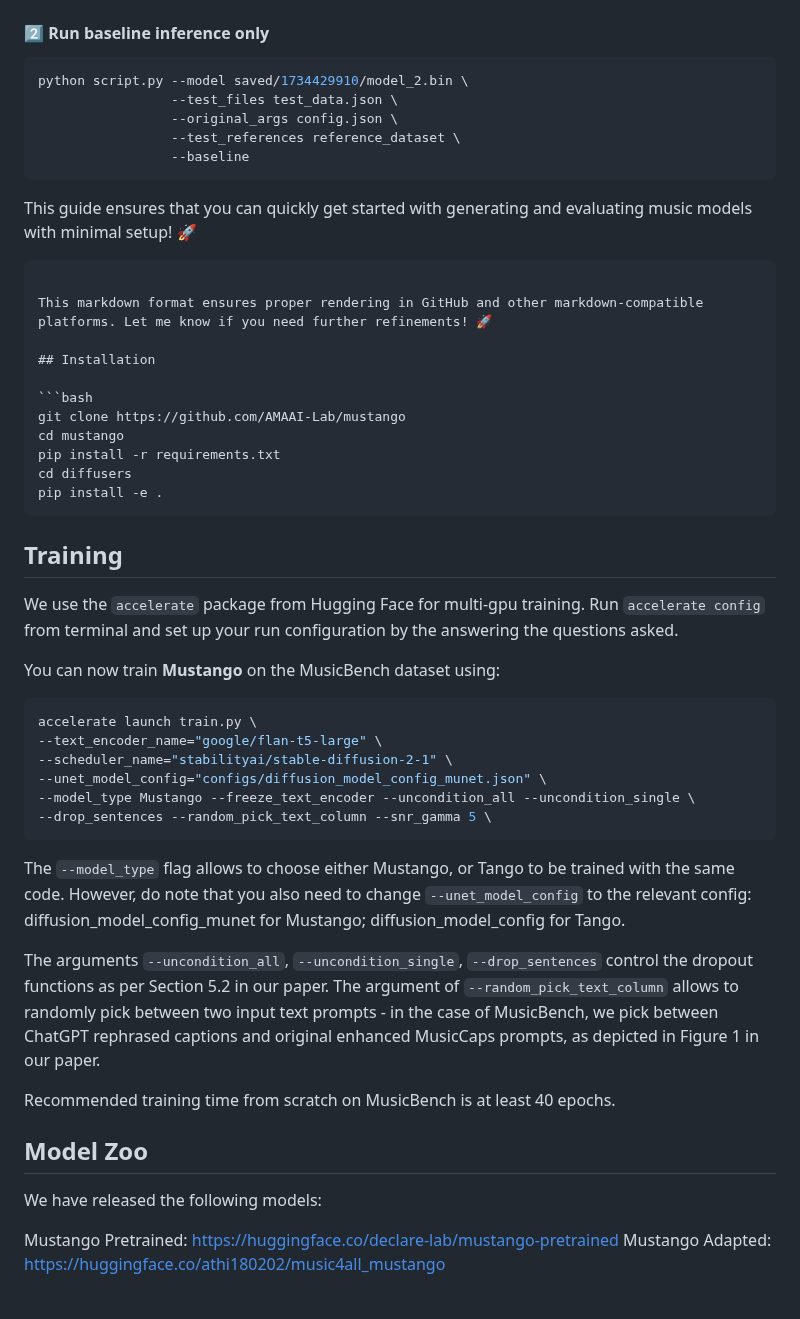
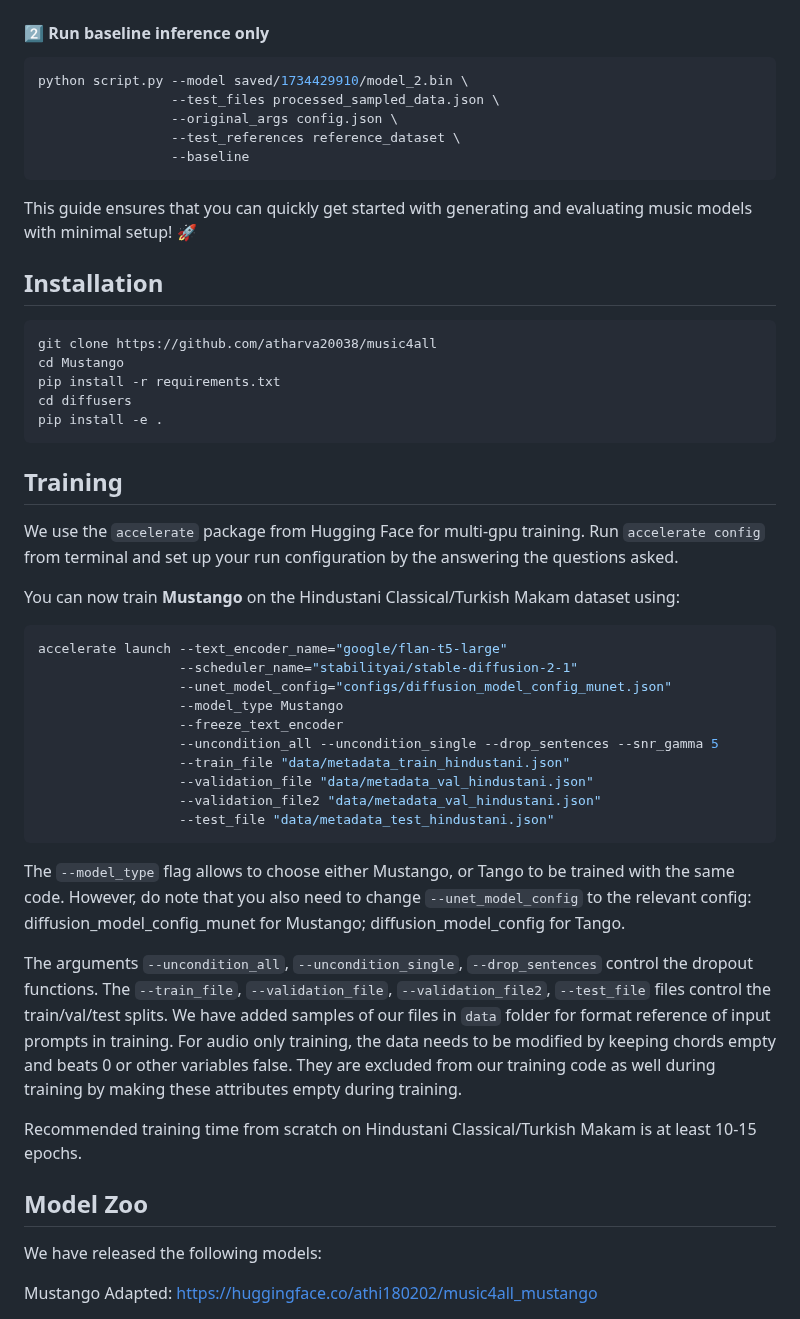
Before and after one commit to atharva20038/music4all, a Markdown page: Mustango/README.md, the part around the change. Drawn GitHub-style.

````diff
--- a/Mustango/README.md
+++ b/Mustango/README.md
@@ -40,22 +40,20 @@ python script.py --model saved/1734429910/model_2.bin \
 #### 2️⃣ Run baseline inference only
 ```sh
 python script.py --model saved/1734429910/model_2.bin \
-                 --test_files test_data.json \
+                 --test_files processed_sampled_data.json \
                  --original_args config.json \
                  --test_references reference_dataset \
                  --baseline
 ```
 
 This guide ensures that you can quickly get started with generating and evaluating music models with minimal setup! 🚀
-```
 
-This markdown format ensures proper rendering in GitHub and other markdown-compatible platforms. Let me know if you need further refinements! 🚀
 
 ## Installation
 
 ```bash
-git clone https://github.com/AMAAI-Lab/mustango
-cd mustango
+git clone https://github.com/atharva20038/music4all
+cd Mustango
 pip install -r requirements.txt
 cd diffusers
 pip install -e .
@@ -66,27 +64,30 @@ pip install -e .
 
 We use the `accelerate` package from Hugging Face for multi-gpu training. Run `accelerate config` from terminal and set up your run configuration by the answering the questions asked.
 
-You can now train **Mustango** on the MusicBench dataset using:
+You can now train **Mustango** on the Hindustani Classical/Turkish Makam dataset using:
 
 ```bash
-accelerate launch train.py \
---text_encoder_name="google/flan-t5-large" \
---scheduler_name="stabilityai/stable-diffusion-2-1" \
---unet_model_config="configs/diffusion_model_config_munet.json" \
---model_type Mustango --freeze_text_encoder --uncondition_all --uncondition_single \
---drop_sentences --random_pick_text_column --snr_gamma 5 \
+accelerate launch --text_encoder_name="google/flan-t5-large"
+                  --scheduler_name="stabilityai/stable-diffusion-2-1"
+                  --unet_model_config="configs/diffusion_model_config_munet.json"
+                  --model_type Mustango
+                  --freeze_text_encoder
+                  --uncondition_all --uncondition_single --drop_sentences --snr_gamma 5
+                  --train_file "data/metadata_train_hindustani.json"
+                  --validation_file "data/metadata_val_hindustani.json"
+                  --validation_file2 "data/metadata_val_hindustani.json"
+                  --test_file "data/metadata_test_hindustani.json"
 ```
 
 The `--model_type` flag allows to choose either Mustango, or Tango to be trained with the same code. However, do note that you also need to change `--unet_model_config` to the relevant config: diffusion_model_config_munet for Mustango; diffusion_model_config for Tango.
 
-The arguments `--uncondition_all`, `--uncondition_single`, `--drop_sentences` control the dropout functions as per Section 5.2 in our paper. The argument of `--random_pick_text_column` allows to randomly pick between two input text prompts - in the case of MusicBench, we pick between ChatGPT rephrased captions and original enhanced MusicCaps prompts, as depicted in Figure 1 in our paper.
+The arguments `--uncondition_all`, `--uncondition_single`, `--drop_sentences` control the dropout functions. The `--train_file`, `--validation_file`, `--validation_file2`, `--test_file` files control the train/val/test splits. We have added samples of our files in `data` folder for format reference of input prompts in training. For audio only training, the data needs to be modified by keeping chords empty and beats 0 or other variables false. They are excluded from our training code as well during training by making these attributes empty during training.
 
-Recommended training time from scratch on MusicBench is at least 40 epochs.
+Recommended training time from scratch on Hindustani Classical/Turkish Makam is at least 10-15 epochs.
 
 
 ## Model Zoo
 
 We have released the following models:
 
-Mustango Pretrained: https://huggingface.co/declare-lab/mustango-pretrained
 Mustango Adapted: https://huggingface.co/athi180202/music4all_mustango
````
